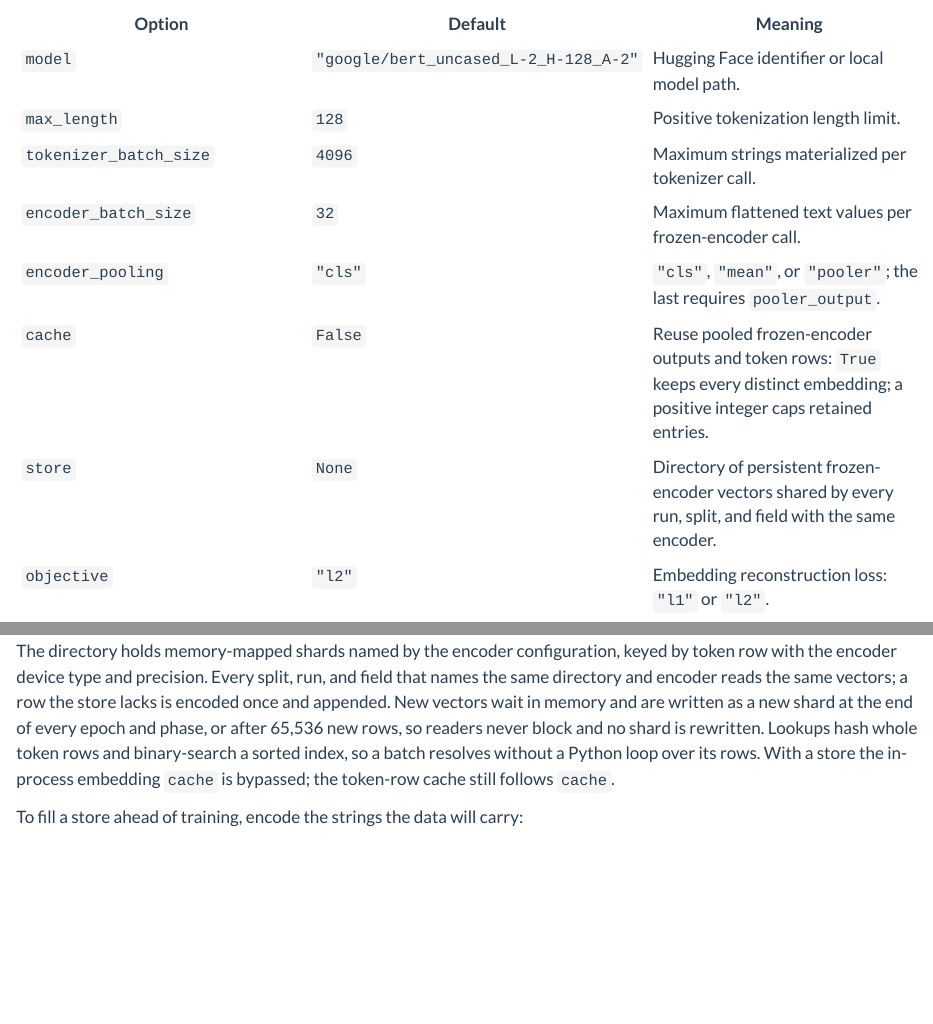
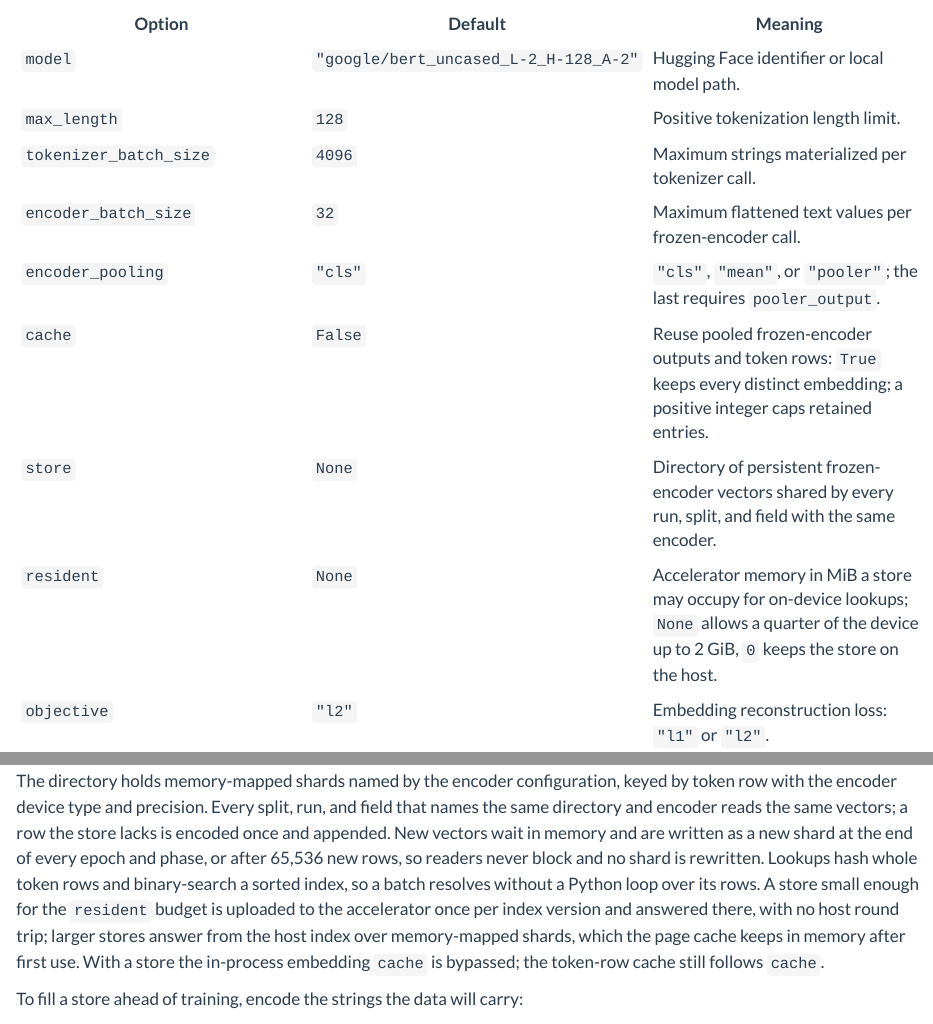
Before and after one commit to relflow/docs, a Quarto document (docs/datatypes/text.qmd): the page in a window 1100 px wide, from 720 px down, and a second part further down, joined at a grey line. Rendered offline with R 4.5, knitr and Pandoc in place of Quarto, with nearby package versions.

Commit message:
docs(text): resident store views
Co-Authored-By: Claude Fable 5.1 <noreply@anthropic.com>

```diff
--- a/docs/datatypes/text.qmd
+++ b/docs/datatypes/text.qmd
@@ -49,6 +49,7 @@ separate state. Tokenization pads and truncates at `max_length`.
 | `encoder_pooling` | `"cls"` | `"cls"`, `"mean"`, or `"pooler"`; the last requires `pooler_output`. |
 | `cache` | `False` | Reuse pooled frozen-encoder outputs and token rows: `True` keeps every distinct embedding; a positive integer caps retained entries. |
 | `store` | `None` | Directory of persistent frozen-encoder vectors shared by every run, split, and field with the same encoder. |
+| `resident` | `None` | Accelerator memory in MiB a store may occupy for on-device lookups; `None` allows a quarter of the device up to 2 GiB, `0` keeps the store on the host. |
 | `objective` | `"l2"` | Embedding reconstruction loss: `"l1"` or `"l2"`. |
 | `jitter` | `rf.Jitter()` | Training noise on the pooled frozen embedding before learned projection. |
 
@@ -103,8 +104,12 @@ vectors; a row the store lacks is encoded once and appended. New vectors wait
 in memory and are written as a new shard at the end of every epoch and phase,
 or after 65,536 new rows, so readers never block and no shard is rewritten.
 Lookups hash whole token rows and binary-search a sorted index, so a batch
-resolves without a Python loop over its rows. With a store the in-process
-embedding `cache` is bypassed; the token-row cache still follows `cache`.
+resolves without a Python loop over its rows. A store small enough for the
+`resident` budget is uploaded to the accelerator once per index version and
+answered there, with no host round trip; larger stores answer from the host
+index over memory-mapped shards, which the page cache keeps in memory after
+first use. With a store the in-process embedding `cache` is bypassed; the
+token-row cache still follows `cache`.
 
 To fill a store ahead of training, encode the strings the data will carry:
 
```
